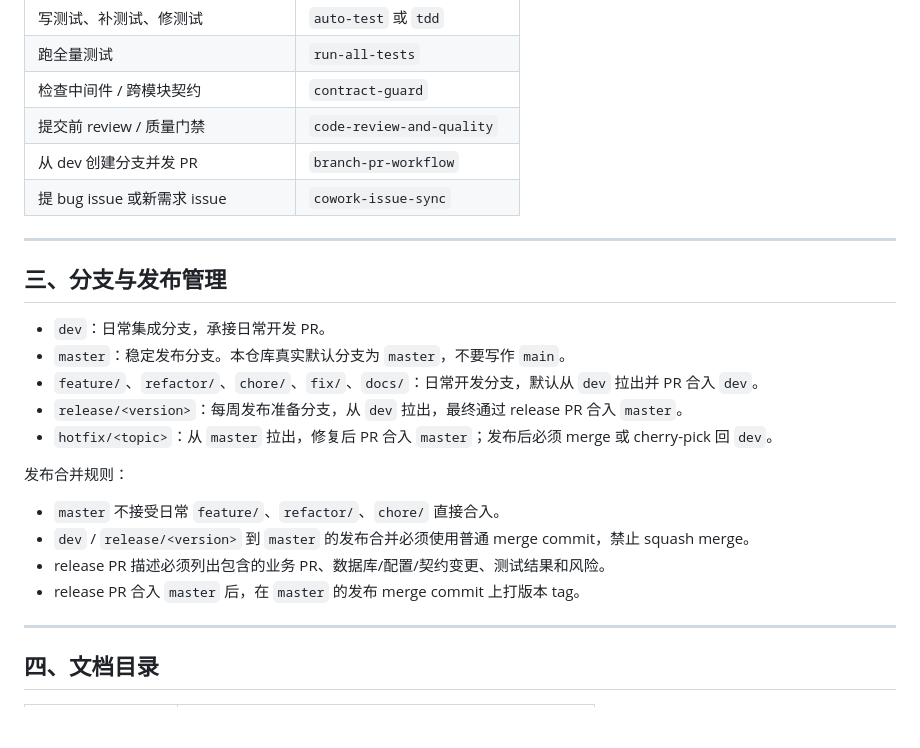
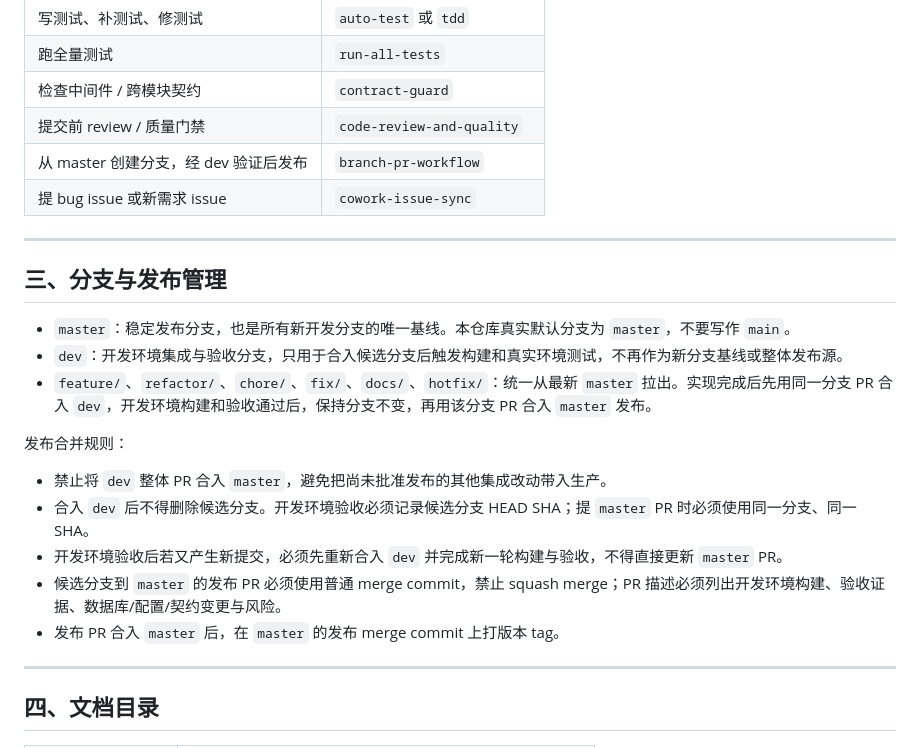
Before and after one commit to ql-link/LinkRag-Service, a Markdown page: .ai/prompts/project.md, the part around the change. Rendered like a GitHub page; blank space fills up the shorter version.

```diff
--- a/.ai/prompts/project.md
+++ b/.ai/prompts/project.md
@@ -121,25 +121,24 @@ toLink-Service/
 | 跑全量测试 | `run-all-tests` |
 | 检查中间件 / 跨模块契约 | `contract-guard` |
 | 提交前 review / 质量门禁 | `code-review-and-quality` |
-| 从 dev 创建分支并发 PR | `branch-pr-workflow` |
+| 从 master 创建分支，经 dev 验证后发布 | `branch-pr-workflow` |
 | 提 bug issue 或新需求 issue | `cowork-issue-sync` |
 
 ---
 
 ## 三、分支与发布管理
 
-- `dev`：日常集成分支，承接日常开发 PR。
-- `master`：稳定发布分支。本仓库真实默认分支为 `master`，不要写作 `main`。
-- `feature/`、`refactor/`、`chore/`、`fix/`、`docs/`：日常开发分支，默认从 `dev` 拉出并 PR 合入 `dev`。
-- `release/<version>`：每周发布准备分支，从 `dev` 拉出，最终通过 release PR 合入 `master`。
-- `hotfix/<topic>`：从 `master` 拉出，修复后 PR 合入 `master`；发布后必须 merge 或 cherry-pick 回 `dev`。
+- `master`：稳定发布分支，也是所有新开发分支的唯一基线。本仓库真实默认分支为 `master`，不要写作 `main`。
+- `dev`：开发环境集成与验收分支，只用于合入候选分支后触发构建和真实环境测试，不再作为新分支基线或整体发布源。
+- `feature/`、`refactor/`、`chore/`、`fix/`、`docs/`、`hotfix/`：统一从最新 `master` 拉出。实现完成后先用同一分支 PR 合入 `dev`，开发环境构建和验收通过后，保持分支不变，再用该分支 PR 合入 `master` 发布。
 
 发布合并规则：
 
-- `master` 不接受日常 `feature/`、`refactor/`、`chore/` 直接合入。
-- `dev` / `release/<version>` 到 `master` 的发布合并必须使用普通 merge commit，禁止 squash merge。
-- release PR 描述必须列出包含的业务 PR、数据库/配置/契约变更、测试结果和风险。
-- release PR 合入 `master` 后，在 `master` 的发布 merge commit 上打版本 tag。
+- 禁止将 `dev` 整体 PR 合入 `master`，避免把尚未批准发布的其他集成改动带入生产。
+- 合入 `dev` 后不得删除候选分支。开发环境验收必须记录候选分支 HEAD SHA；提 `master` PR 时必须使用同一分支、同一 SHA。
+- 开发环境验收后若又产生新提交，必须先重新合入 `dev` 并完成新一轮构建与验收，不得直接更新 `master` PR。
+- 候选分支到 `master` 的发布 PR 必须使用普通 merge commit，禁止 squash merge；PR 描述必须列出开发环境构建、验收证据、数据库/配置/契约变更与风险。
+- 发布 PR 合入 `master` 后，在 `master` 的发布 merge commit 上打版本 tag。
 
 ---
 
```
Also changed, not shown: docs/contributing.md (+7 -8 lines), 1 other file.
